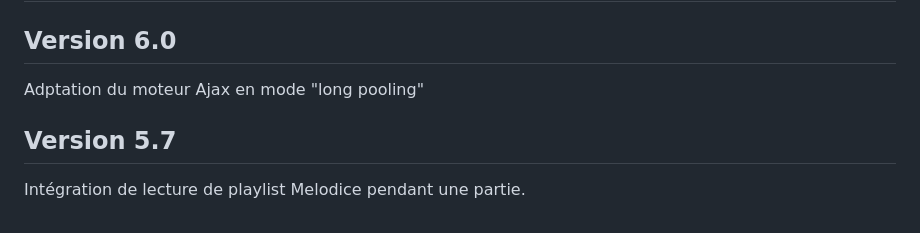
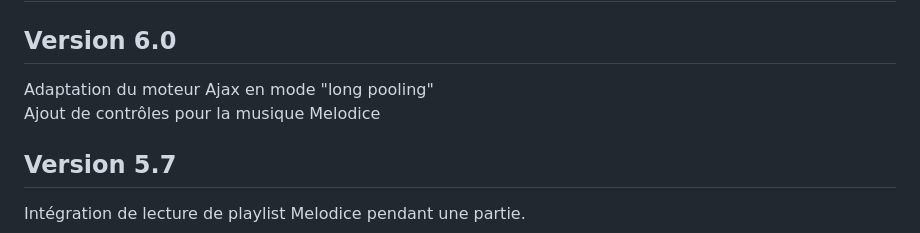
Before and after one commit to Fouyoufr/remoteChampions, a Markdown page: README.md, the part around the change. GitHub-like rendering.

Commit message:
6.0-a12
Adaptation du moteur Ajax en mode "long pooling"
Ajout de contrôles pour la musique Melodice

```diff
--- a/README.md
+++ b/README.md
@@ -12,7 +12,8 @@ Copiez simplement l'intégralité du contenu du dossier "*setup*" à la racine d
 
 # Historique des changements
 ## Version 6.0
-Adptation du moteur Ajax en mode "long pooling"
+Adaptation du moteur Ajax en mode "long pooling"
+Ajout de contrôles pour la musique Melodice
 ## Version 5.7
 Intégration de lecture de playlist Melodice pendant une partie.
 ## Version 5.6
```
Also changed, not shown: doc/en/illus10.png.
